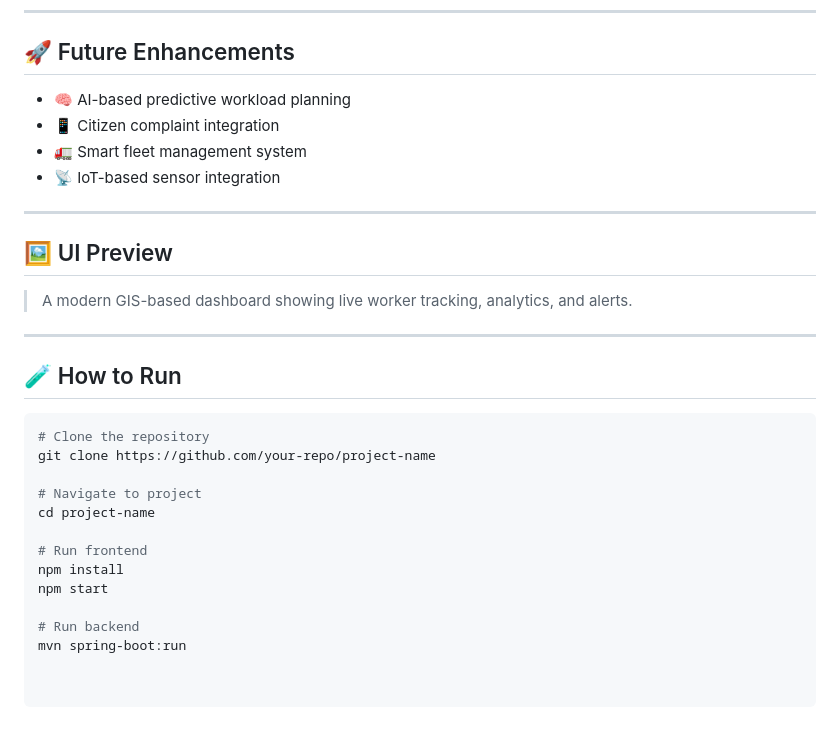
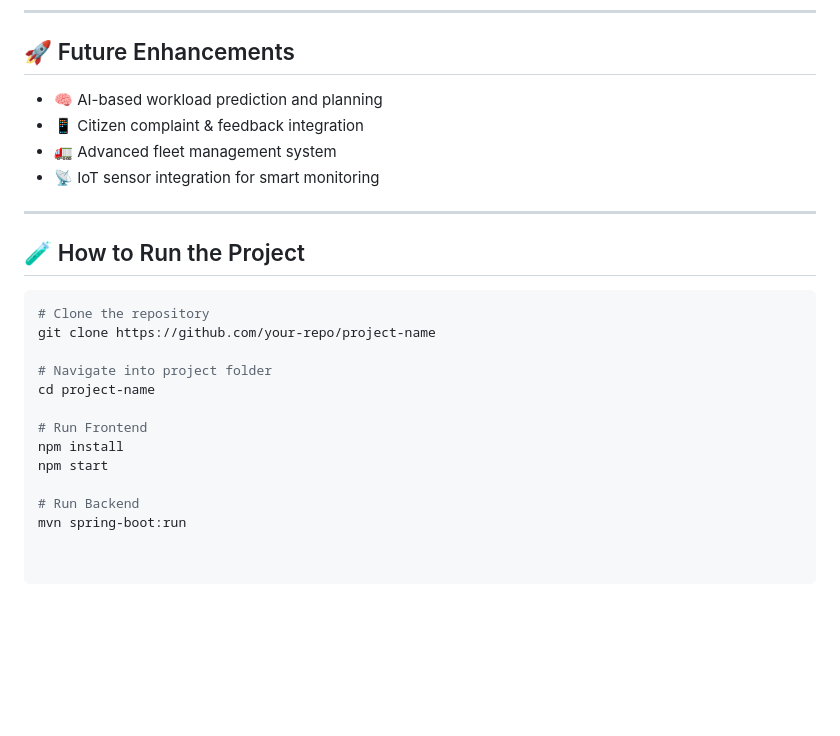
Before and after one commit to Shatrughna19/FieldForce-App, a Markdown page: README.md, the part around one of its changes. GitHub-like rendering; blank space fills up the shorter version.

````diff
--- a/README.md
+++ b/README.md
@@ -122,31 +150,25 @@ Our platform enables:
 
 ## 🚀 Future Enhancements
 
-- 🧠 AI-based predictive workload planning
-- 📱 Citizen complaint integration
-- 🚛 Smart fleet management system
-- 📡 IoT-based sensor integration
+- 🧠 AI-based workload prediction and planning
+- 📱 Citizen complaint & feedback integration
+- 🚛 Advanced fleet management system
+- 📡 IoT sensor integration for smart monitoring
 
 ---
 
-## 🖼️ UI Preview
-
-> A modern GIS-based dashboard showing live worker tracking, analytics, and alerts.
-
----
-
-## 🧪 How to Run
+## 🧪 How to Run the Project
 
 ```bash
 # Clone the repository
 git clone https://github.com/your-repo/project-name
 
-# Navigate to project
+# Navigate into project folder
 cd project-name
 
-# Run frontend
+# Run Frontend
 npm install
 npm start
 
-# Run backend
+# Run Backend
 mvn spring-boot:run
````
Also changed, not shown: other parts of README.md (+85 -57 lines).
